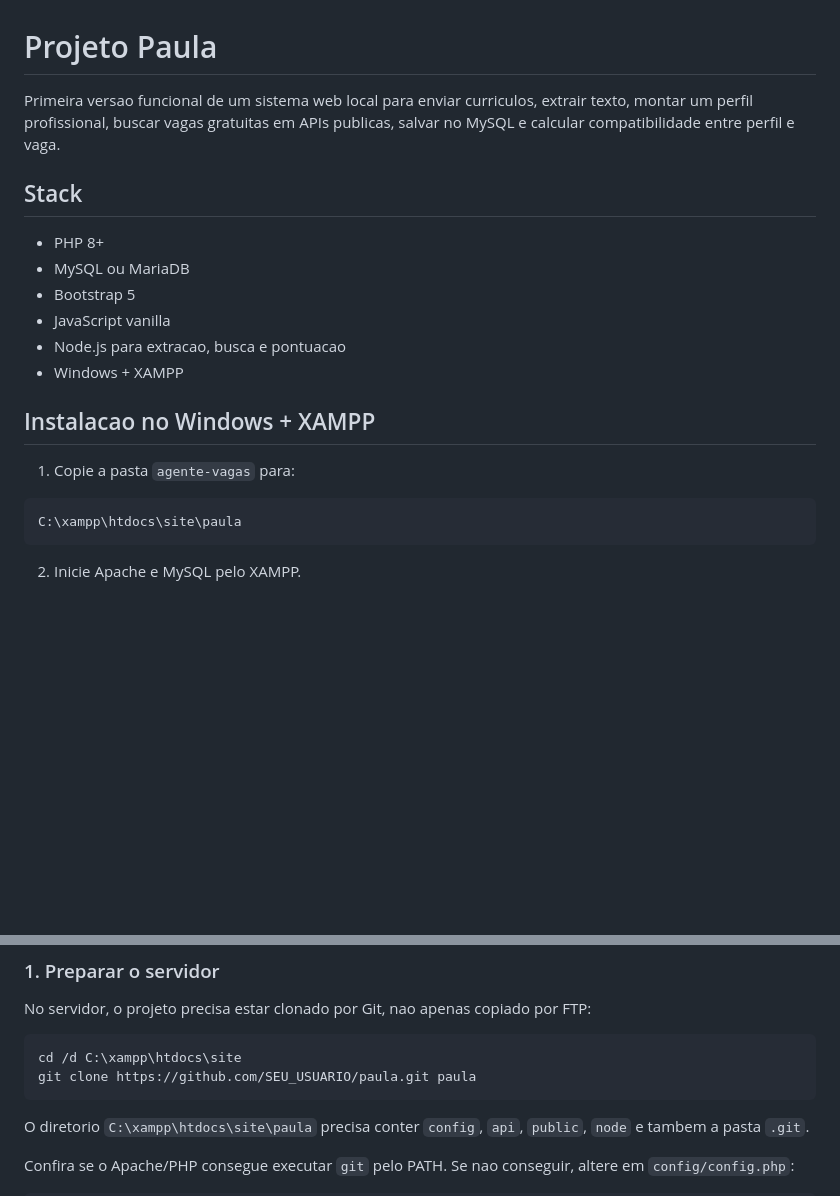
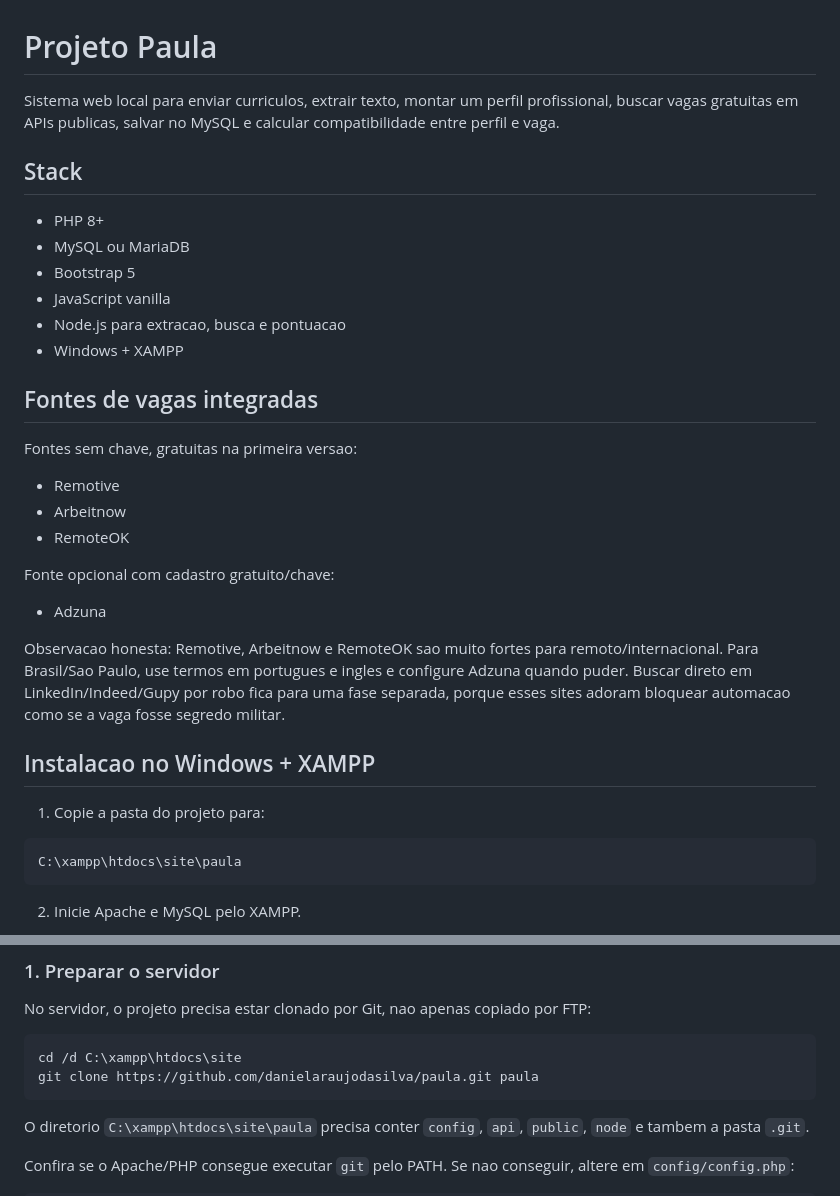
Before and after one commit to danielaraujodasilva/paula, a Markdown page: README.md, 2 parts joined by grey strips. Drawn GitHub-style; blank space fills up the shorter version.

````diff
--- a/README.md
+++ b/README.md
@@ -1,6 +1,6 @@
 # Projeto Paula
 
-Primeira versao funcional de um sistema web local para enviar curriculos, extrair texto, montar um perfil profissional, buscar vagas gratuitas em APIs publicas, salvar no MySQL e calcular compatibilidade entre perfil e vaga.
+Sistema web local para enviar curriculos, extrair texto, montar um perfil profissional, buscar vagas gratuitas em APIs publicas, salvar no MySQL e calcular compatibilidade entre perfil e vaga.
 
 ## Stack
 
@@ -11,9 +11,23 @@ Primeira versao funcional de um sistema web local para enviar curriculos, extrai
 - Node.js para extracao, busca e pontuacao
 - Windows + XAMPP
 
+## Fontes de vagas integradas
+
+Fontes sem chave, gratuitas na primeira versao:
+
+- Remotive
+- Arbeitnow
+- RemoteOK
+
+Fonte opcional com cadastro gratuito/chave:
+
+- Adzuna
+
+Observacao honesta: Remotive, Arbeitnow e RemoteOK sao muito fortes para remoto/internacional. Para Brasil/Sao Paulo, use termos em portugues e ingles e configure Adzuna quando puder. Buscar direto em LinkedIn/Indeed/Gupy por robo fica para uma fase separada, porque esses sites adoram bloquear automacao como se a vaga fosse segredo militar.
+
 ## Instalacao no Windows + XAMPP
 
-1. Copie a pasta `agente-vagas` para:
+1. Copie a pasta do projeto para:
 
 ```bat
 C:\xampp\htdocs\site\paula
@@ -131,7 +178,7 @@ No servidor, o projeto precisa estar clonado por Git, nao apenas copiado por FTP
 
 ```bat
 cd /d C:\xampp\htdocs\site
-git clone https://github.com/SEU_USUARIO/paula.git paula
+git clone https://github.com/danielaraujodasilva/paula.git paula
 ```
 
 O diretorio `C:\xampp\htdocs\site\paula` precisa conter `config`, `api`, `public`, `node` e tambem a pasta `.git`.
````
Also changed, not shown: other parts of README.md (+53 -47 lines).
